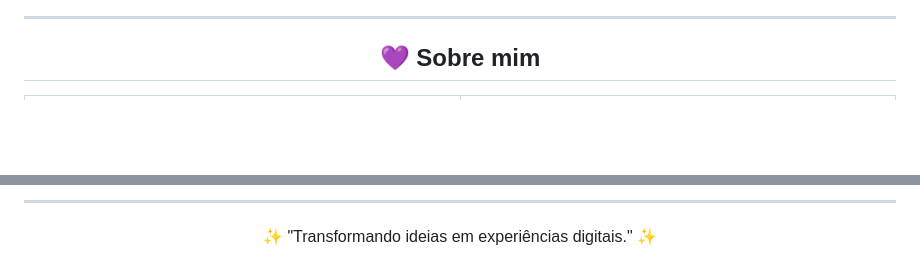
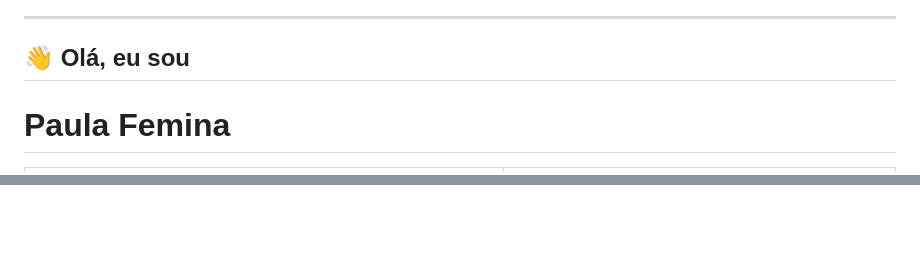
Before and after one commit to Paula-Thamyres/Paula-Thamyres, a Markdown page: README.md, 2 parts joined by grey strips. GitHub-like rendering; blank space fills up the shorter version.

```diff
--- a/README.md
+++ b/README.md
@@ -17,7 +5,7 @@ Android Developer • Kotlin • Jetpack Compose • Learning React.js
 
 ---
 
-<div align="center">
+## 👋 Olá, eu sou
 
-## 💜 Sobre mim
+# <span>Paula Femina</span>
 
@@ -216,5 +183,0 @@ Construir aplicações modernas unindo Mobile + Front-end.
----
-
-<p align="center">
- ✨ "Transformando ideias em experiências digitais." ✨
-</p>
```
Also changed, not shown: other parts of README.md (+124 -156 lines).
